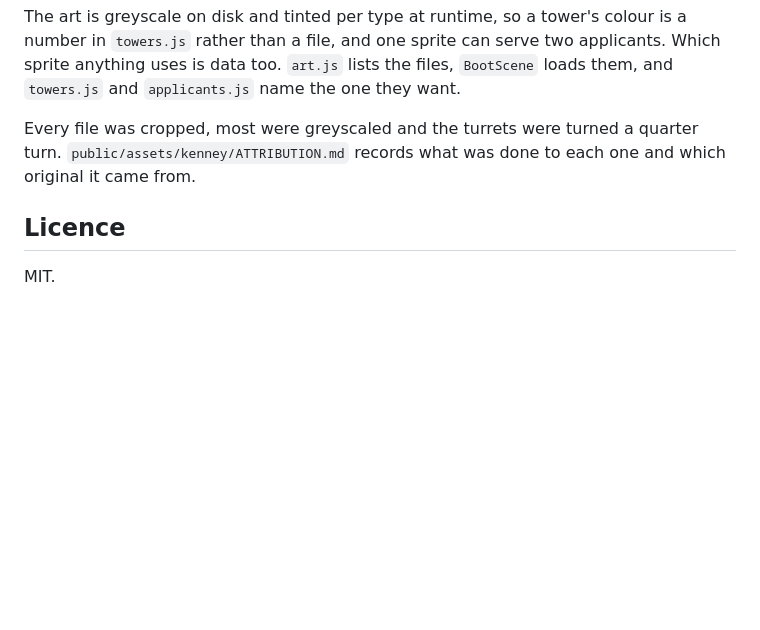
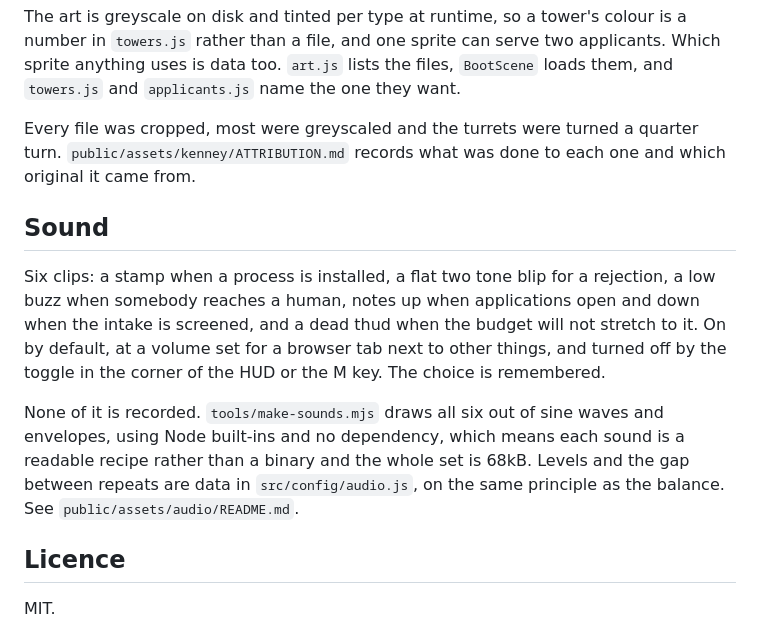
Before and after one commit to sstern42/ats-defence, a Markdown page: README.md, the part around the change. Drawn GitHub-style; blank space fills up the shorter version.

Commit message:
Record the sound in the README

```diff
--- a/README.md
+++ b/README.md
@@ -64,6 +64,21 @@ The art is greyscale on disk and tinted per type at runtime, so a tower's colour
 
 Every file was cropped, most were greyscaled and the turrets were turned a quarter turn. `public/assets/kenney/ATTRIBUTION.md` records what was done to each one and which original it came from.
 
+## Sound
+
+Six clips: a stamp when a process is installed, a flat two tone blip for a
+rejection, a low buzz when somebody reaches a human, notes up when applications
+open and down when the intake is screened, and a dead thud when the budget will
+not stretch to it. On by default, at a volume set for a browser tab next to
+other things, and turned off by the toggle in the corner of the HUD or the M
+key. The choice is remembered.
+
+None of it is recorded. `tools/make-sounds.mjs` draws all six out of sine waves
+and envelopes, using Node built-ins and no dependency, which means each sound is
+a readable recipe rather than a binary and the whole set is 68kB. Levels and the
+gap between repeats are data in `src/config/audio.js`, on the same principle as
+the balance. See `public/assets/audio/README.md`.
+
 ## Licence
 
 MIT.
```
